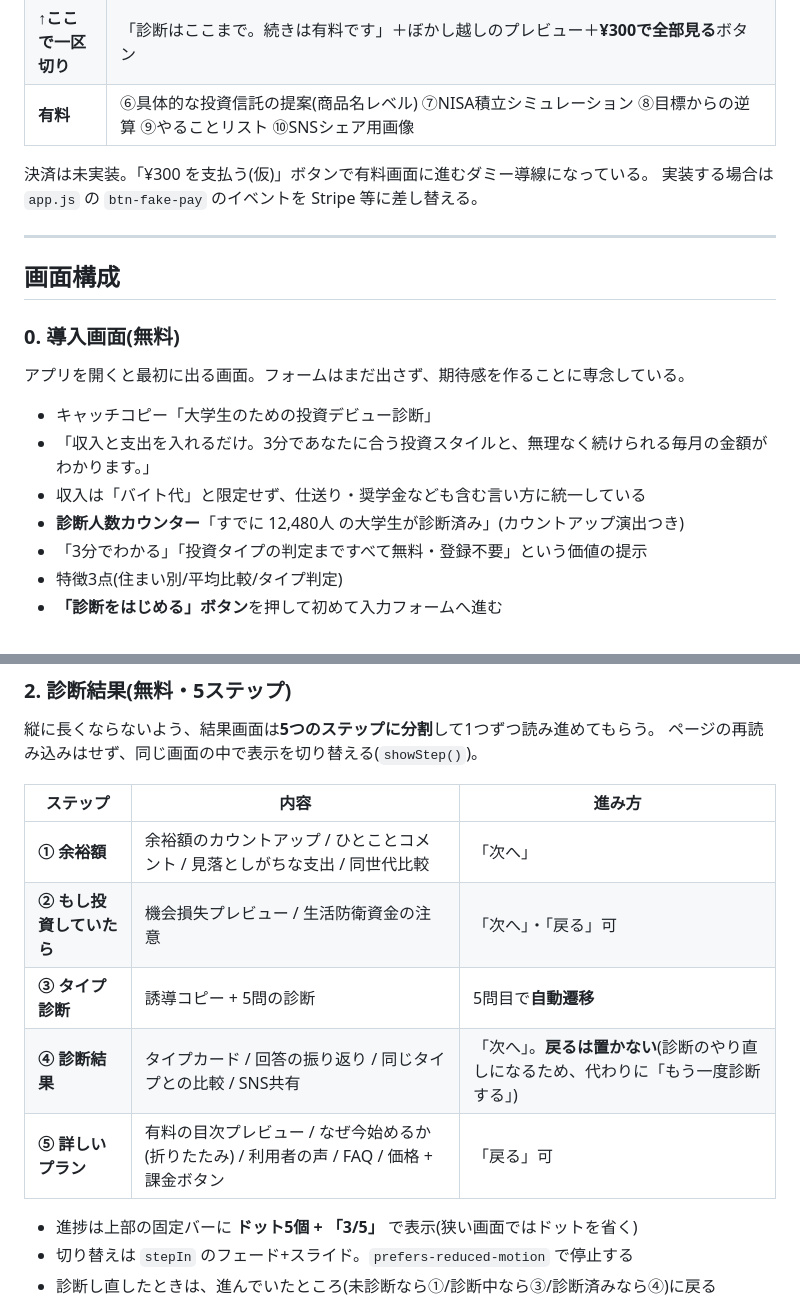
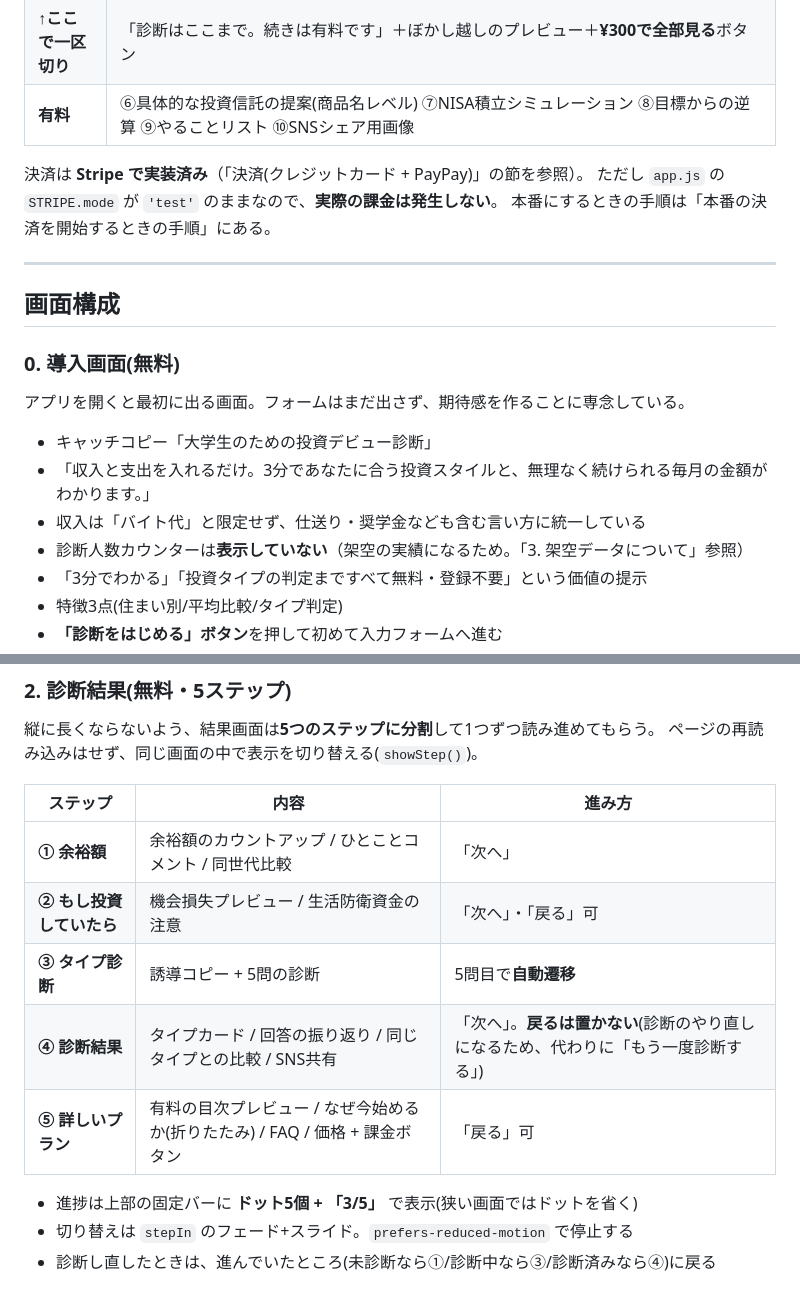
Before and after one commit to toshi-debut/toshi-debut.github.io, a Markdown page: README.md, 2 parts joined by grey strips. Drawn GitHub-style.

Commit message:
READMEに現状メモと後片付けの手順を追記、古い記述を修正

```diff
--- a/README.md
+++ b/README.md
@@ -85,8 +134,9 @@ python -m http.server 8000
 | **↑ここで一区切り** | 「診断はここまで。続きは有料です」＋ぼかし越しのプレビュー＋**¥300で全部見る**ボタン |
 | **有料** | ⑥具体的な投資信託の提案(商品名レベル) ⑦NISA積立シミュレーション ⑧目標からの逆算 ⑨やることリスト ⑩SNSシェア用画像 |
 
-決済は未実装。「¥300 を支払う(仮)」ボタンで有料画面に進むダミー導線になっている。
-実装する場合は `app.js` の `btn-fake-pay` のイベントを Stripe 等に差し替える。
+決済は **Stripe で実装済み**（「決済(クレジットカード + PayPay)」の節を参照）。
+ただし `app.js` の `STRIPE.mode` が `'test'` のままなので、**実際の課金は発生しない**。
+本番にするときの手順は「本番の決済を開始するときの手順」にある。
 
 ---
 
@@ -99,7 +149,7 @@ python -m http.server 8000
 - キャッチコピー「大学生のための投資デビュー診断」
 - 「収入と支出を入れるだけ。3分であなたに合う投資スタイルと、無理なく続けられる毎月の金額がわかります。」
 - 収入は「バイト代」と限定せず、仕送り・奨学金なども含む言い方に統一している
-- **診断人数カウンター**「すでに 12,480人 の大学生が診断済み」(カウントアップ演出つき)
+- 診断人数カウンターは**表示していない**（架空の実績になるため。「3. 架空データについて」参照）
 - 「3分でわかる」「投資タイプの判定まですべて無料・登録不要」という価値の提示
 - 特徴3点(住まい別/平均比較/タイプ判定)
 - **「診断をはじめる」ボタン**を押して初めて入力フォームへ進む
@@ -162,11 +212,11 @@ python -m http.server 8000
 
 | ステップ | 内容 | 進み方 |
 |---|---|---|
-| **① 余裕額** | 余裕額のカウントアップ / ひとことコメント / 見落としがちな支出 / 同世代比較 | 「次へ」 |
+| **① 余裕額** | 余裕額のカウントアップ / ひとことコメント / 同世代比較 | 「次へ」 |
 | **② もし投資していたら** | 機会損失プレビュー / 生活防衛資金の注意 | 「次へ」・「戻る」可 |
 | **③ タイプ診断** | 誘導コピー + 5問の診断 | 5問目で**自動遷移** |
 | **④ 診断結果** | タイプカード / 回答の振り返り / 同じタイプとの比較 / SNS共有 | 「次へ」。**戻るは置かない**(診断のやり直しになるため、代わりに「もう一度診断する」) |
-| **⑤ 詳しいプラン** | 有料の目次プレビュー / なぜ今始めるか(折りたたみ) / 利用者の声 / FAQ / 価格 + 課金ボタン | 「戻る」可 |
+| **⑤ 詳しいプラン** | 有料の目次プレビュー / なぜ今始めるか(折りたたみ) / FAQ / 価格 + 課金ボタン | 「戻る」可 |
 
 - 進捗は上部の固定バーに **ドット5個 + 「3/5」** で表示(狭い画面ではドットを省く)
 - 切り替えは `stepIn` のフェード+スライド。`prefers-reduced-motion` で停止する
```
Also changed, not shown: other parts of README.md (+49 -0 lines).
